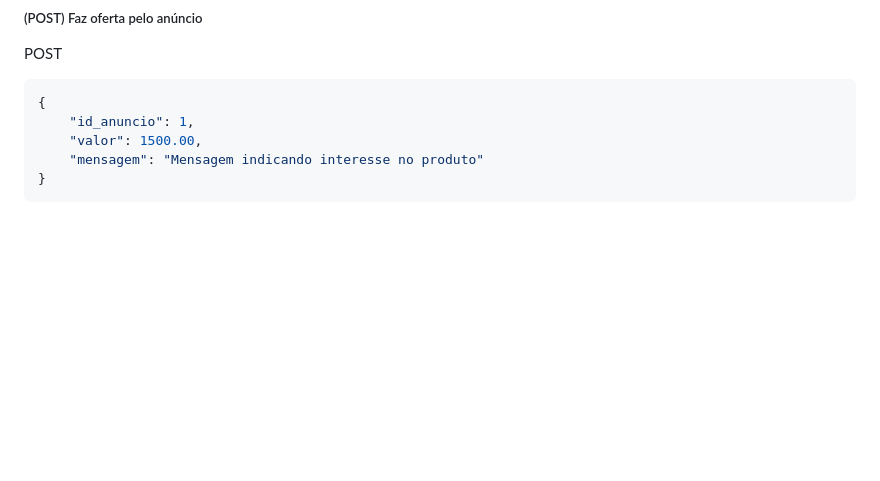
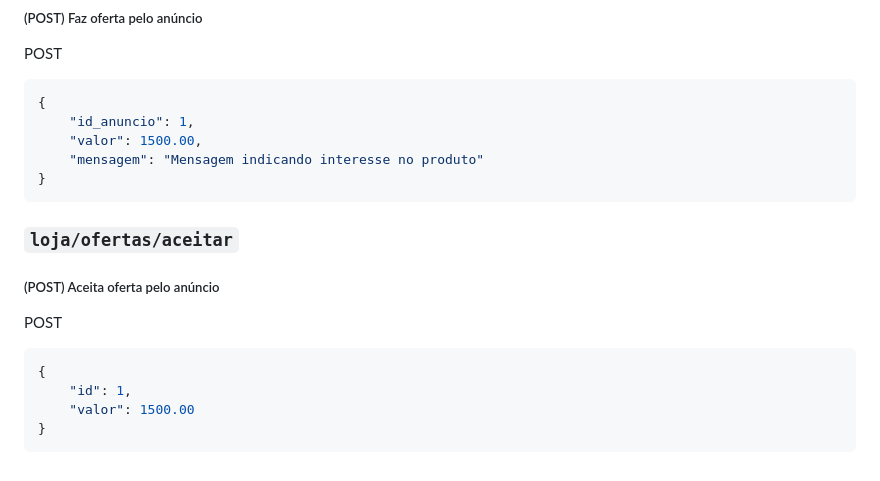
Before and after one commit to Pedrocardo005/marcommerce, a Markdown page: docs/endpoints.MD, the part around the change. GitHub-like rendering; blank space fills up the shorter version.

Commit message:
:memo: docs: Documenta endpoint aceitar oferta
By: Pedro da Conceicao
Refs: #76

````diff
--- a/docs/endpoints.MD
+++ b/docs/endpoints.MD
@@ -388,3 +388,15 @@ POST
     "mensagem": "Mensagem indicando interesse no produto"
 }
 ```
+
+### `loja/ofertas/aceitar`
+
+##### (POST) Aceita oferta pelo anúncio
+
+POST
+```json
+{
+    "id": 1,
+    "valor": 1500.00
+}
+```
````
